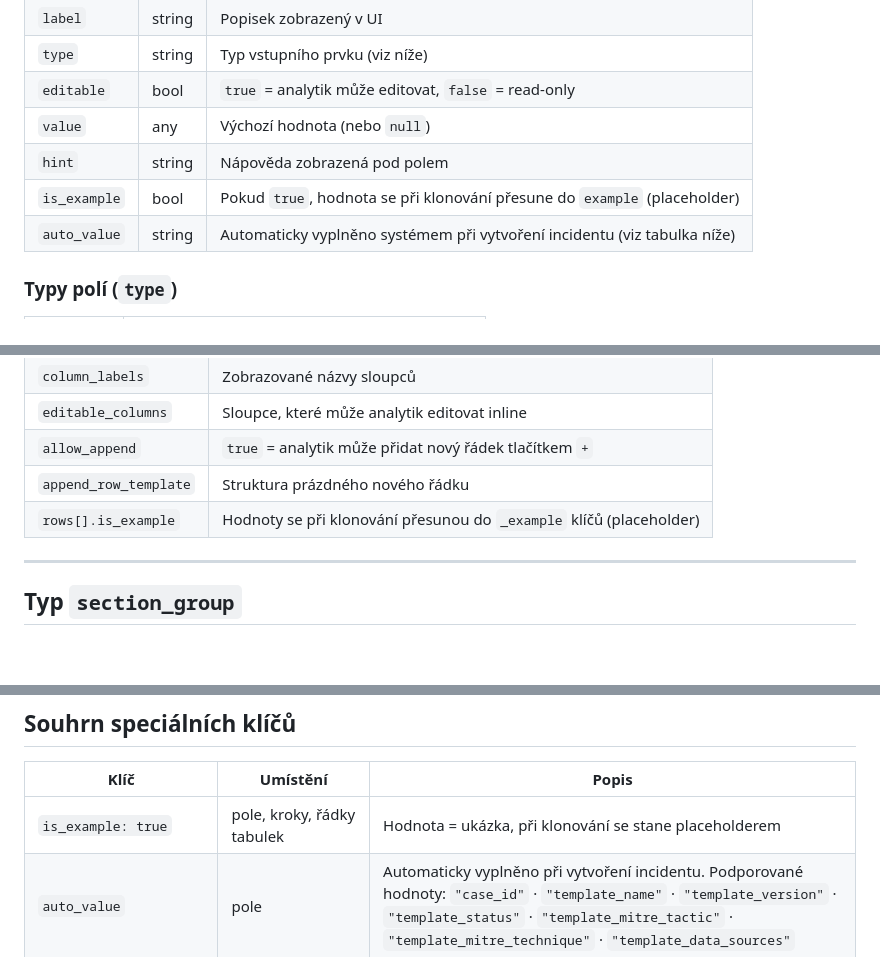
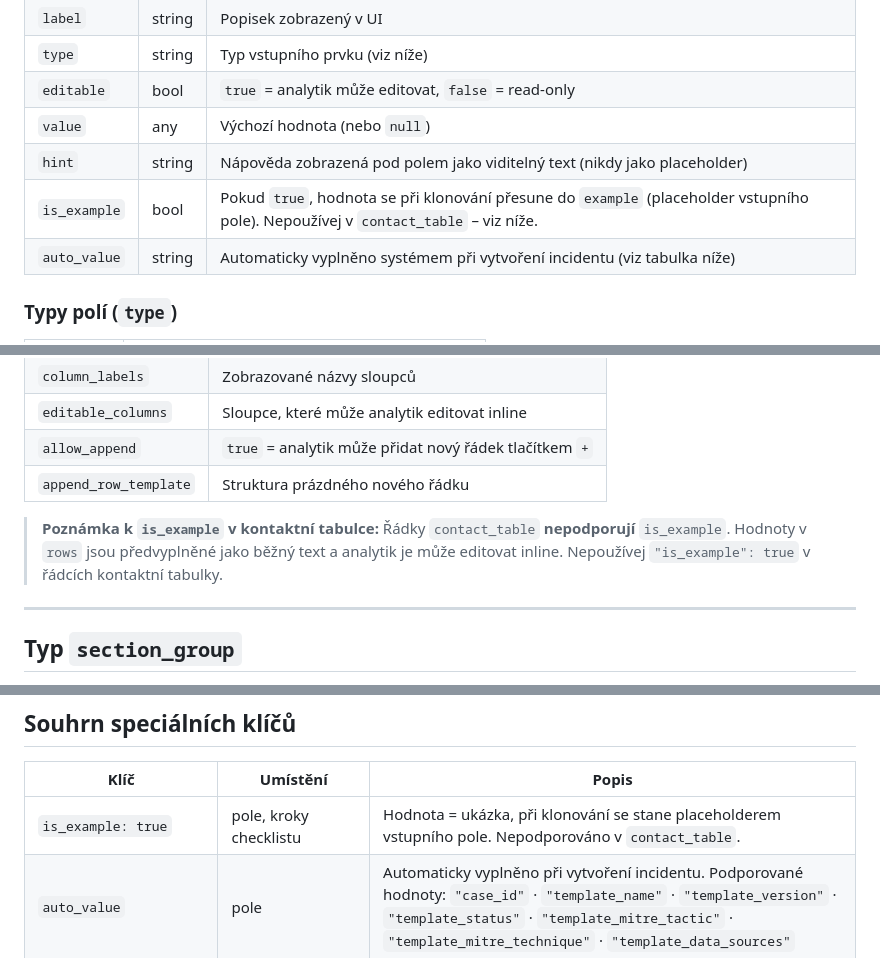
Before and after one commit to alchy/Forms4SOC, a Markdown page: docs/TEMPLATE_GUIDE.md, 3 parts joined by grey strips. Rendered like a GitHub page; blank space fills up the shorter version.

Commit message:
docs: update contact_table and hint/is_example docs to match current behavior
- contact_table rows no longer use is_example; values are pre-filled regular text
- Added note that is_example is unsupported in contact_table rows
- Clarified that hint renders as visible text below field, never as placeholder
- Updated summary table and contact_table key table accordingly

Co-Authored-By: Claude Sonnet 4.6 <noreply@anthropic.com>

```diff
--- a/docs/TEMPLATE_GUIDE.md
+++ b/docs/TEMPLATE_GUIDE.md
@@ -102,8 +102,8 @@ Pole se používají v sekcích `workbook_header`, `form`, `closure_form`, podse
 | `type` | string | Typ vstupního prvku (viz níže) |
 | `editable` | bool | `true` = analytik může editovat, `false` = read-only |
 | `value` | any | Výchozí hodnota (nebo `null`) |
-| `hint` | string | Nápověda zobrazená pod polem |
-| `is_example` | bool | Pokud `true`, hodnota se při klonování přesune do `example` (placeholder) |
+| `hint` | string | Nápověda zobrazená pod polem jako viditelný text (nikdy jako placeholder) |
+| `is_example` | bool | Pokud `true`, hodnota se při klonování přesune do `example` (placeholder vstupního pole). Nepoužívej v `contact_table` – viz níže. |
 | `auto_value` | string | Automaticky vyplněno systémem při vytvoření incidentu (viz tabulka níže) |
 
 ### Typy polí (`type`)
@@ -254,7 +253,8 @@ Tabulka kontaktů pro investigaci a eskalaci. Analytik může editovat vybrané
 | `editable_columns` | Sloupce, které může analytik editovat inline |
 | `allow_append` | `true` = analytik může přidat nový řádek tlačítkem `+` |
 | `append_row_template` | Struktura prázdného nového řádku |
-| `rows[].is_example` | Hodnoty se při klonování přesunou do `_example` klíčů (placeholder) |
+
+> **Poznámka k `is_example` v kontaktní tabulce:** Řádky `contact_table` **nepodporují** `is_example`. Hodnoty v `rows` jsou předvyplněné jako běžný text a analytik je může editovat inline. Nepoužívej `"is_example": true` v řádcích kontaktní tabulky.
 
 ---
 
@@ -682,7 +682,7 @@ Lhůty hlášení NÚKIB dle vyhlášky č. 82/2018 Sb.: **do 24 h** (první hl
 
 | Klíč | Umístění | Popis |
 |---|---|---|
-| `is_example: true` | pole, kroky, řádky tabulek | Hodnota = ukázka, při klonování se stane placeholderem |
+| `is_example: true` | pole, kroky checklistu | Hodnota = ukázka, při klonování se stane placeholderem vstupního pole. Nepodporováno v `contact_table`. |
 | `auto_value` | pole | Automaticky vyplněno při vytvoření incidentu. Podporované hodnoty: `"case_id"` · `"template_name"` · `"template_version"` · `"template_status"` · `"template_mitre_tactic"` · `"template_mitre_technique"` · `"template_data_sources"` |
 | `always_expanded: true` | podsekce v `section_group` | Podsekce se nezbaluje |
 | `allow_append: true` | tabulky | Analytik může přidat řádek tlačítkem `+` |
```
Also changed, not shown: other parts of docs/TEMPLATE_GUIDE.md (+1 -2 lines), docs/WORKBOOK_AUTHORING.md (+3 -1 lines).
